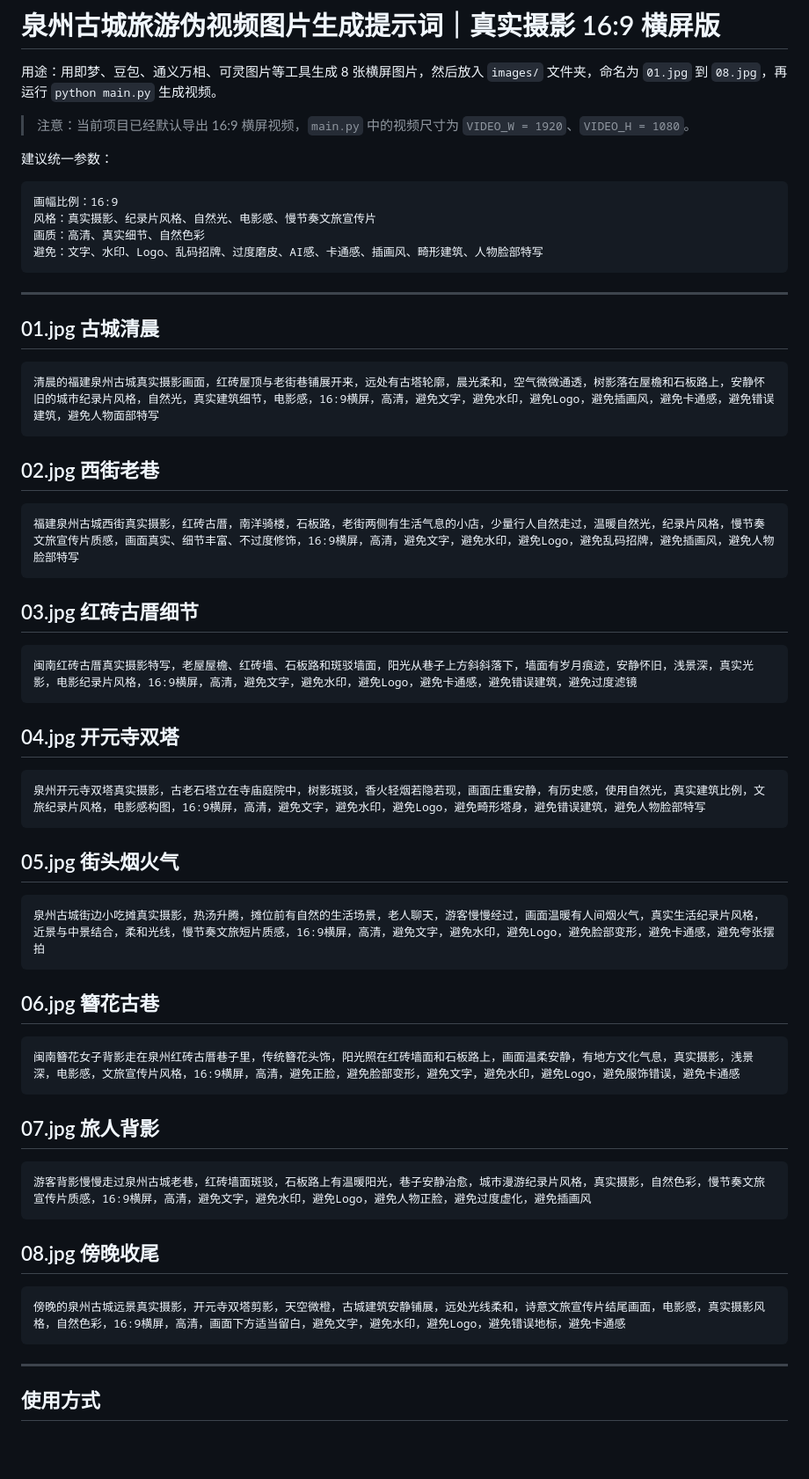
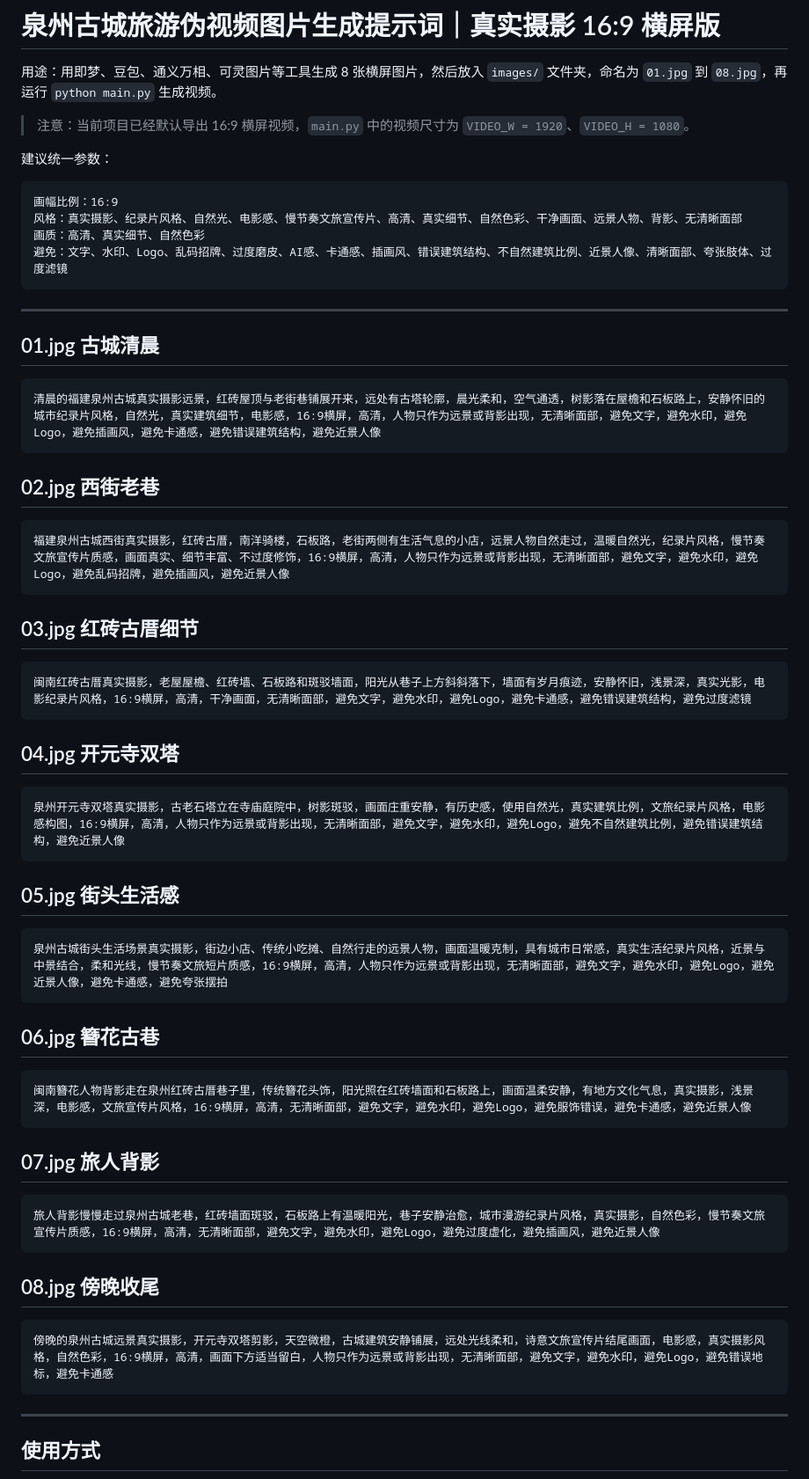
Before and after one commit to HarperCA/-1, a Markdown page: IMAGE_PROMPTS.md, the part around the change. Shown at 88% size. GitHub-like rendering; blank space fills up the shorter version.

Commit message:
Update default image prompts with safer people wording

````diff
--- a/IMAGE_PROMPTS.md
+++ b/IMAGE_PROMPTS.md
@@ -8,9 +8,9 @@
 
 ```text
 画幅比例：16:9
-风格：真实摄影、纪录片风格、自然光、电影感、慢节奏文旅宣传片
+风格：真实摄影、纪录片风格、自然光、电影感、慢节奏文旅宣传片、高清、真实细节、自然色彩、干净画面、远景人物、背影、无清晰面部
 画质：高清、真实细节、自然色彩
-避免：文字、水印、Logo、乱码招牌、过度磨皮、AI感、卡通感、插画风、畸形建筑、人物脸部特写
+避免：文字、水印、Logo、乱码招牌、过度磨皮、AI感、卡通感、插画风、错误建筑结构、不自然建筑比例、近景人像、清晰面部、夸张肢体、过度滤镜
 ```
 
 ---
@@ -18,49 +18,49 @@
 ## 01.jpg 古城清晨
 
 ```text
-清晨的福建泉州古城真实摄影画面，红砖屋顶与老街巷铺展开来，远处有古塔轮廓，晨光柔和，空气微微通透，树影落在屋檐和石板路上，安静怀旧的城市纪录片风格，自然光，真实建筑细节，电影感，16:9横屏，高清，避免文字，避免水印，避免Logo，避免插画风，避免卡通感，避免错误建筑，避免人物面部特写
+清晨的福建泉州古城真实摄影远景，红砖屋顶与老街巷铺展开来，远处有古塔轮廓，晨光柔和，空气通透，树影落在屋檐和石板路上，安静怀旧的城市纪录片风格，自然光，真实建筑细节，电影感，16:9横屏，高清，人物只作为远景或背影出现，无清晰面部，避免文字，避免水印，避免Logo，避免插画风，避免卡通感，避免错误建筑结构，避免近景人像
 ```
 
 ## 02.jpg 西街老巷
 
 ```text
-福建泉州古城西街真实摄影，红砖古厝，南洋骑楼，石板路，老街两侧有生活气息的小店，少量行人自然走过，温暖自然光，纪录片风格，慢节奏文旅宣传片质感，画面真实、细节丰富、不过度修饰，16:9横屏，高清，避免文字，避免水印，避免Logo，避免乱码招牌，避免插画风，避免人物脸部特写
+福建泉州古城西街真实摄影，红砖古厝，南洋骑楼，石板路，老街两侧有生活气息的小店，远景人物自然走过，温暖自然光，纪录片风格，慢节奏文旅宣传片质感，画面真实、细节丰富、不过度修饰，16:9横屏，高清，人物只作为远景或背影出现，无清晰面部，避免文字，避免水印，避免Logo，避免乱码招牌，避免插画风，避免近景人像
 ```
 
 ## 03.jpg 红砖古厝细节
 
 ```text
-闽南红砖古厝真实摄影特写，老屋屋檐、红砖墙、石板路和斑驳墙面，阳光从巷子上方斜斜落下，墙面有岁月痕迹，安静怀旧，浅景深，真实光影，电影纪录片风格，16:9横屏，高清，避免文字，避免水印，避免Logo，避免卡通感，避免错误建筑，避免过度滤镜
+闽南红砖古厝真实摄影，老屋屋檐、红砖墙、石板路和斑驳墙面，阳光从巷子上方斜斜落下，墙面有岁月痕迹，安静怀旧，浅景深，真实光影，电影纪录片风格，16:9横屏，高清，干净画面，无清晰面部，避免文字，避免水印，避免Logo，避免卡通感，避免错误建筑结构，避免过度滤镜
 ```
 
 ## 04.jpg 开元寺双塔
 
 ```text
-泉州开元寺双塔真实摄影，古老石塔立在寺庙庭院中，树影斑驳，香火轻烟若隐若现，画面庄重安静，有历史感，使用自然光，真实建筑比例，文旅纪录片风格，电影感构图，16:9横屏，高清，避免文字，避免水印，避免Logo，避免畸形塔身，避免错误建筑，避免人物脸部特写
+泉州开元寺双塔真实摄影，古老石塔立在寺庙庭院中，树影斑驳，画面庄重安静，有历史感，使用自然光，真实建筑比例，文旅纪录片风格，电影感构图，16:9横屏，高清，人物只作为远景或背影出现，无清晰面部，避免文字，避免水印，避免Logo，避免不自然建筑比例，避免错误建筑结构，避免近景人像
 ```
 
-## 05.jpg 街头烟火气
+## 05.jpg 街头生活感
 
 ```text
-泉州古城街边小吃摊真实摄影，热汤升腾，摊位前有自然的生活场景，老人聊天，游客慢慢经过，画面温暖有人间烟火气，真实生活纪录片风格，近景与中景结合，柔和光线，慢节奏文旅短片质感，16:9横屏，高清，避免文字，避免水印，避免Logo，避免脸部变形，避免卡通感，避免夸张摆拍
+泉州古城街头生活场景真实摄影，街边小店、传统小吃摊、自然行走的远景人物，画面温暖克制，具有城市日常感，真实生活纪录片风格，近景与中景结合，柔和光线，慢节奏文旅短片质感，16:9横屏，高清，人物只作为远景或背影出现，无清晰面部，避免文字，避免水印，避免Logo，避免近景人像，避免卡通感，避免夸张摆拍
 ```
 
 ## 06.jpg 簪花古巷
 
 ```text
-闽南簪花女子背影走在泉州红砖古厝巷子里，传统簪花头饰，阳光照在红砖墙面和石板路上，画面温柔安静，有地方文化气息，真实摄影，浅景深，电影感，文旅宣传片风格，16:9横屏，高清，避免正脸，避免脸部变形，避免文字，避免水印，避免Logo，避免服饰错误，避免卡通感
+闽南簪花人物背影走在泉州红砖古厝巷子里，传统簪花头饰，阳光照在红砖墙面和石板路上，画面温柔安静，有地方文化气息，真实摄影，浅景深，电影感，文旅宣传片风格，16:9横屏，高清，无清晰面部，避免文字，避免水印，避免Logo，避免服饰错误，避免卡通感，避免近景人像
 ```
 
 ## 07.jpg 旅人背影
 
 ```text
-游客背影慢慢走过泉州古城老巷，红砖墙面斑驳，石板路上有温暖阳光，巷子安静治愈，城市漫游纪录片风格，真实摄影，自然色彩，慢节奏文旅宣传片质感，16:9横屏，高清，避免文字，避免水印，避免Logo，避免人物正脸，避免过度虚化，避免插画风
+旅人背影慢慢走过泉州古城老巷，红砖墙面斑驳，石板路上有温暖阳光，巷子安静治愈，城市漫游纪录片风格，真实摄影，自然色彩，慢节奏文旅宣传片质感，16:9横屏，高清，无清晰面部，避免文字，避免水印，避免Logo，避免过度虚化，避免插画风，避免近景人像
 ```
 
 ## 08.jpg 傍晚收尾
 
 ```text
-傍晚的泉州古城远景真实摄影，开元寺双塔剪影，天空微橙，古城建筑安静铺展，远处光线柔和，诗意文旅宣传片结尾画面，电影感，真实摄影风格，自然色彩，16:9横屏，高清，画面下方适当留白，避免文字，避免水印，避免Logo，避免错误地标，避免卡通感
+傍晚的泉州古城远景真实摄影，开元寺双塔剪影，天空微橙，古城建筑安静铺展，远处光线柔和，诗意文旅宣传片结尾画面，电影感，真实摄影风格，自然色彩，16:9横屏，高清，画面下方适当留白，人物只作为远景或背影出现，无清晰面部，避免文字，避免水印，避免Logo，避免错误地标，避免卡通感
 ```
 
 ---
````
